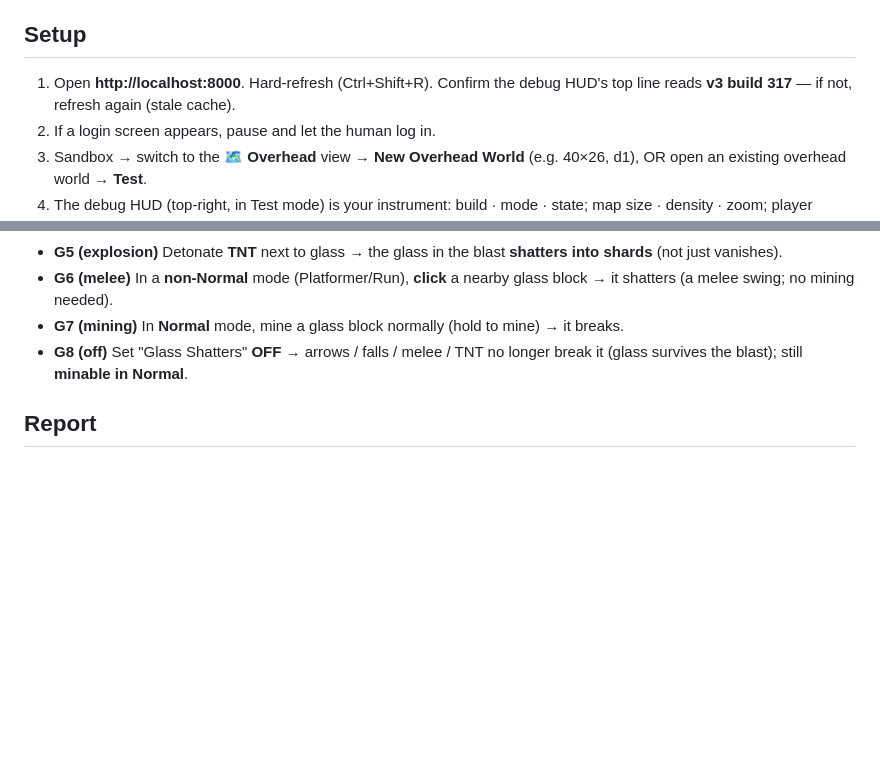
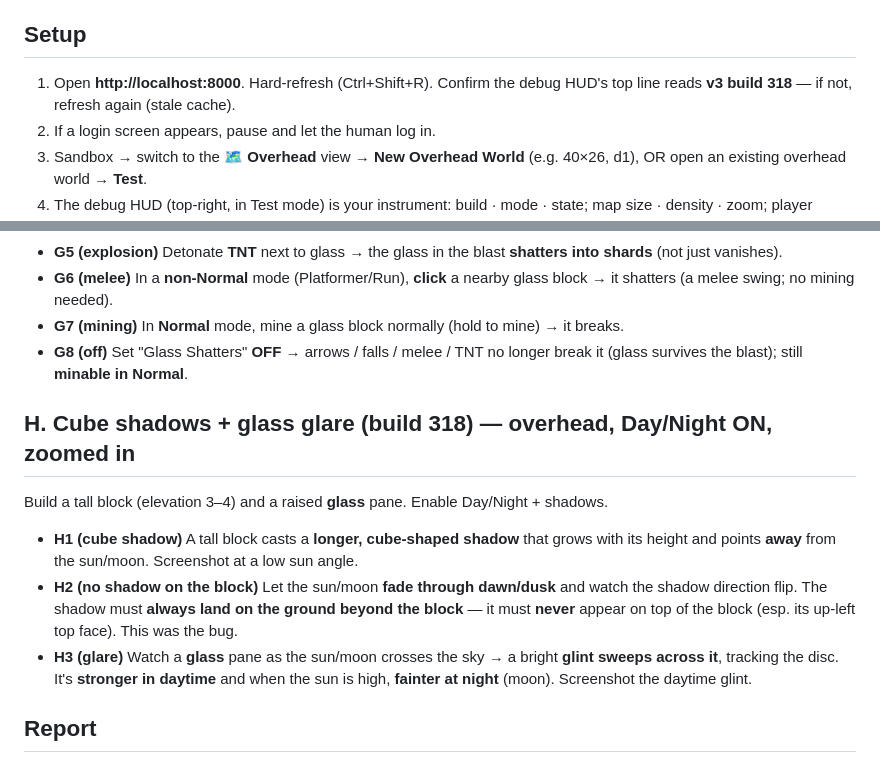
Before and after one commit to krtaylor-ui/steveo-platformer, a Markdown page: OVERHEAD_TEST_BRIEF.md, 2 parts joined by grey strips. GitHub-like rendering; blank space fills up the shorter version.

Commit message:
Test brief: add cube-shadow + glass-glare checks (build 318)
Co-Authored-By: Claude Opus 4.8 (1M context) <noreply@anthropic.com>

```diff
--- a/OVERHEAD_TEST_BRIEF.md
+++ b/OVERHEAD_TEST_BRIEF.md
@@ -13,7 +13,7 @@ a compact table + any red console errors.
 
 ## Setup
 1. Open **http://localhost:8000**. Hard-refresh (Ctrl+Shift+R). Confirm the debug HUD's top
-   line reads **v3 build 317** — if not, refresh again (stale cache).
+   line reads **v3 build 318** — if not, refresh again (stale cache).
 2. If a login screen appears, pause and let the human log in.
 3. Sandbox → switch to the **🗺 Overhead** view → **New Overhead World** (e.g. 40×26, d1),
    OR open an existing overhead world → **Test**.
@@ -93,6 +93,17 @@ Editor → **Mechanics** palette tab → place **Glass**. World Settings → **"
 - **G8 (off)** Set "Glass Shatters" **OFF** → arrows / falls / melee / TNT no longer break it
   (glass survives the blast); still **minable in Normal**.
 
+## H. Cube shadows + glass glare (build 318) — overhead, Day/Night ON, zoomed in
+Build a tall block (elevation 3–4) and a raised **glass** pane. Enable Day/Night + shadows.
+- **H1 (cube shadow)** A tall block casts a **longer, cube-shaped shadow** that grows with
+  its height and points **away** from the sun/moon. Screenshot at a low sun angle.
+- **H2 (no shadow on the block)** Let the sun/moon **fade through dawn/dusk** and watch the
+  shadow direction flip. The shadow must **always land on the ground beyond the block** —
+  it must **never** appear on top of the block (esp. its up-left top face). This was the bug.
+- **H3 (glare)** Watch a **glass** pane as the sun/moon crosses the sky → a bright **glint
+  sweeps across it**, tracking the disc. It's **stronger in daytime** and when the sun is
+  high, **fainter at night** (moon). Screenshot the daytime glint.
+
 ## Report
 A table: `Item | PASS/FAIL/BLOCKED | note`. Attach screenshots inline. Open DevTools console
 and list any red errors (should be zero).
```
